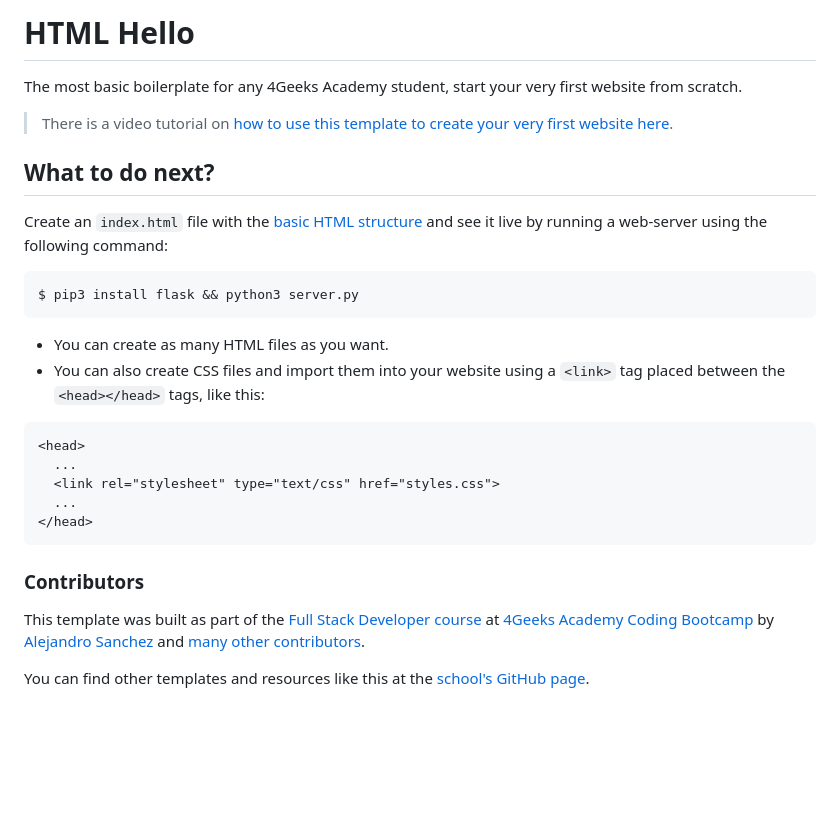
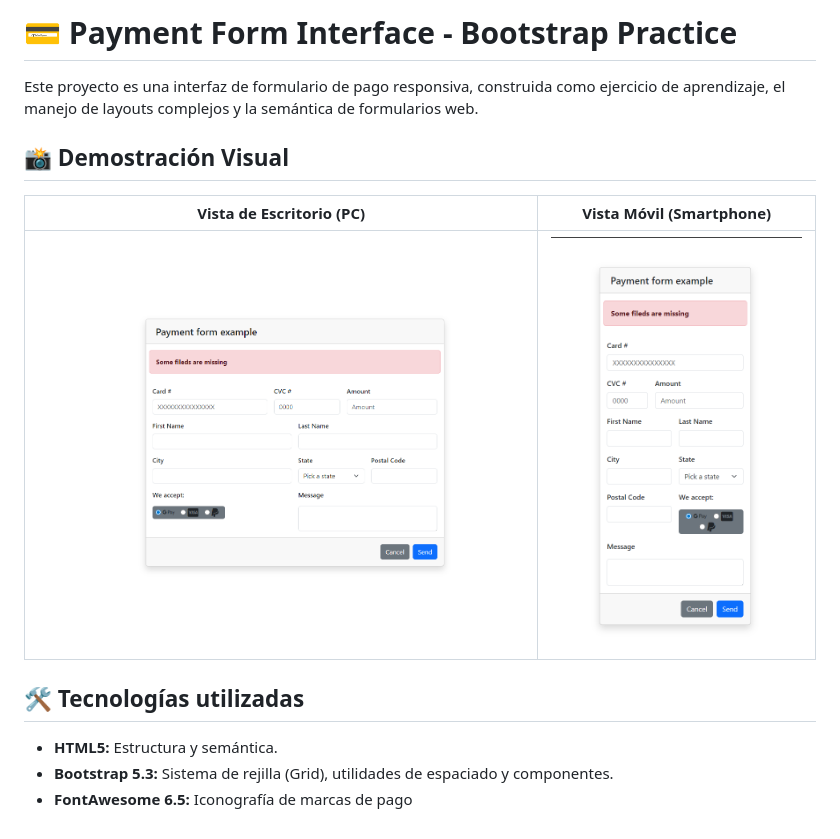
Before and after one commit to 4GeeksAcademy/Form-HTML5-MarioDaza, a Markdown page: README.md, the part around the change. Drawn GitHub-style; pictures changed too: img/desktop.png (added), img/mobile.png (added); blank space fills up the shorter version.

````diff
--- a/README.md
+++ b/README.md
@@ -1,30 +1,17 @@
-# HTML Hello
+# 💳 Payment Form Interface - Bootstrap Practice
 
-The most basic boilerplate for any 4Geeks Academy student, start your very first website from scratch.
+Este proyecto es una interfaz de formulario de pago responsiva, construida como ejercicio de aprendizaje, el manejo de layouts complejos y la semántica de formularios web.
 
-> There is a video tutorial on [how to use this template to create your very first website here](https://youtu.be/dfbDCMu_p-0).
 
-## What to do next?
+## 📸 Demostración Visual
 
-Create an `index.html` file with the [basic HTML structure](http://4geeks.com/lesson/what-is-html-learn-html#page-structure) and see it live by running a web-server using the following command:
+| Vista de Escritorio (PC) | Vista Móvil (Smartphone) |
+| :---: | :---: |
+| ![Desktop View](./img/desktop.png) | ![Mobile View](./img/mobile.png) |
 
-```bash
-$ pip3 install flask && python3 server.py
-```
 
-- You can create as many HTML files as you want.
-- You can also create CSS files and import them into your website using a `<link>` tag placed between the `<head></head>` tags, like this:
+## 🛠️ Tecnologías utilizadas
 
-```html
-<head>
-  ...
-  <link rel="stylesheet" type="text/css" href="styles.css">
-  ...
-</head>
-```
-
-### Contributors
-
-This template was built as part of the [Full Stack Developer course](https://4geeksacademy.com/us/coding-bootcamps/part-time-full-stack-developer) at [4Geeks Academy Coding Bootcamp](https://4geeksacademy.com/us/coding-bootcamp) by [Alejandro Sanchez](https://twitter.com/alesanchezr) and [many other contributors](https://github.com/4GeeksAcademy/html-hello/graphs/contributors).
-
-You can find other templates and resources like this at the [school's GitHub page](https://github.com/4geeksacademy/).
+* **HTML5:** Estructura y semántica.
+* **Bootstrap 5.3:** Sistema de rejilla (Grid), utilidades de espaciado y componentes.
+* **FontAwesome 6.5:** Iconografía de marcas de pago
````
Also changed, not shown: README.cn.md (deleted, +0 -26 lines), README.es.md (deleted, +0 -33 lines), 3 other files.
